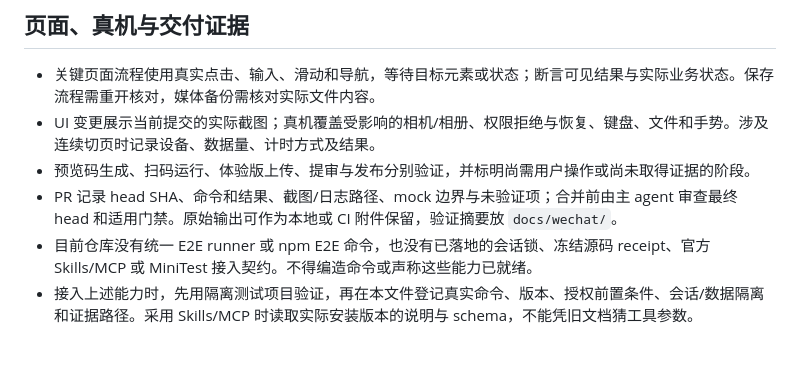
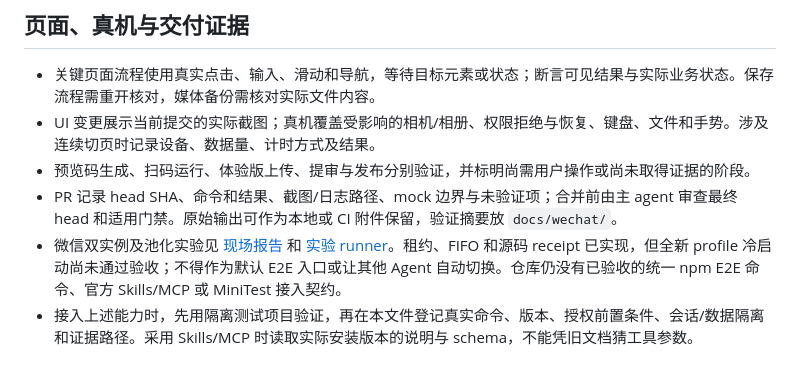
Before and after one commit to Hayden-Chang/rent_room, a Markdown page: docs/wechat/DEVELOPMENT.md, the part around the change. GitHub-like rendering.

Commit message:
Add guarded experimental WeChat instance pool and isolation evidence

```diff
--- a/docs/wechat/DEVELOPMENT.md
+++ b/docs/wechat/DEVELOPMENT.md
@@ -63,5 +63,5 @@ npm run package
 - UI 变更展示当前提交的实际截图；真机覆盖受影响的相机/相册、权限拒绝与恢复、键盘、文件和手势。涉及连续切页时记录设备、数据量、计时方式及结果。
 - 预览码生成、扫码运行、体验版上传、提审与发布分别验证，并标明尚需用户操作或尚未取得证据的阶段。
 - PR 记录 head SHA、命令和结果、截图/日志路径、mock 边界与未验证项；合并前由主 agent 审查最终 head 和适用门禁。原始输出可作为本地或 CI 附件保留，验证摘要放 `docs/wechat/`。
-- 目前仓库没有统一 E2E runner 或 npm E2E 命令，也没有已落地的会话锁、冻结源码 receipt、官方 Skills/MCP 或 MiniTest 接入契约。不得编造命令或声称这些能力已就绪。
+- 微信双实例及池化实验见 [现场报告](INSTANCE_POOL_VALIDATION.md) 和 [实验 runner](../../scripts/wechat-pool/README.md)。租约、FIFO 和源码 receipt 已实现，但全新 profile 冷启动尚未通过验收；不得作为默认 E2E 入口或让其他 Agent 自动切换。仓库仍没有已验收的统一 npm E2E 命令、官方 Skills/MCP 或 MiniTest 接入契约。
 - 接入上述能力时，先用隔离测试项目验证，再在本文件登记真实命令、版本、授权前置条件、会话/数据隔离和证据路径。采用 Skills/MCP 时读取实际安装版本的说明与 schema，不能凭旧文档猜工具参数。
```
Also changed, not shown: docs/wechat/INSTANCE_POOL_VALIDATION.md (added, +39 -0 lines), scripts/wechat-pool/README.md (added, +99 -0 lines), docs/wechat/instance-pool-evidence-20261013/a-parallel.png (added), docs/wechat/instance-pool-evidence-20261013/b-parallel.png (added), 10 other files.
